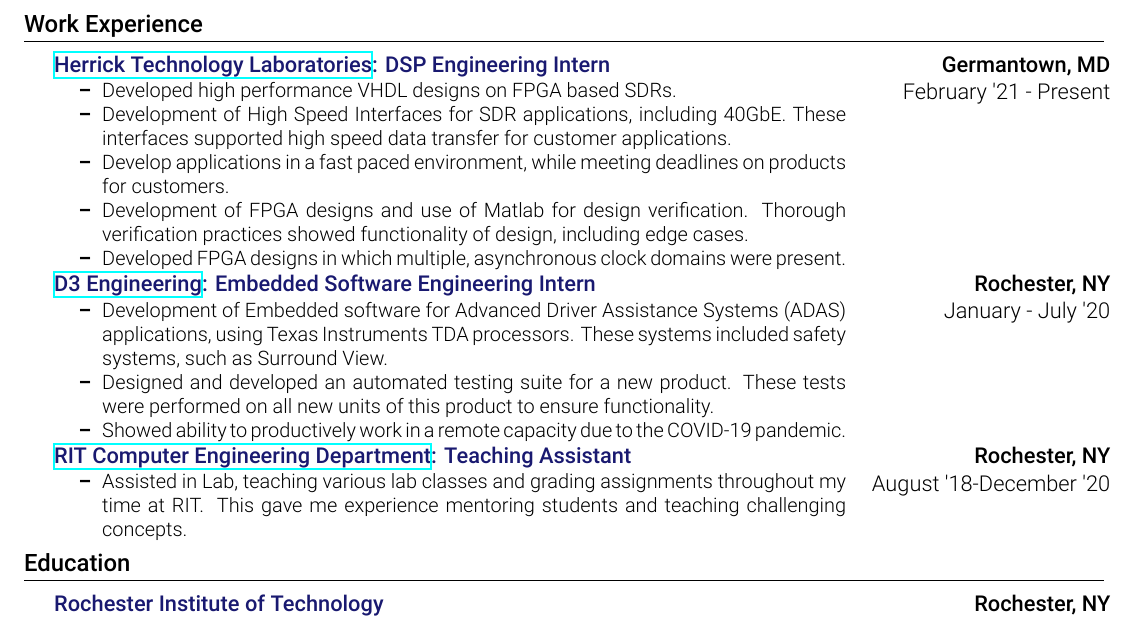
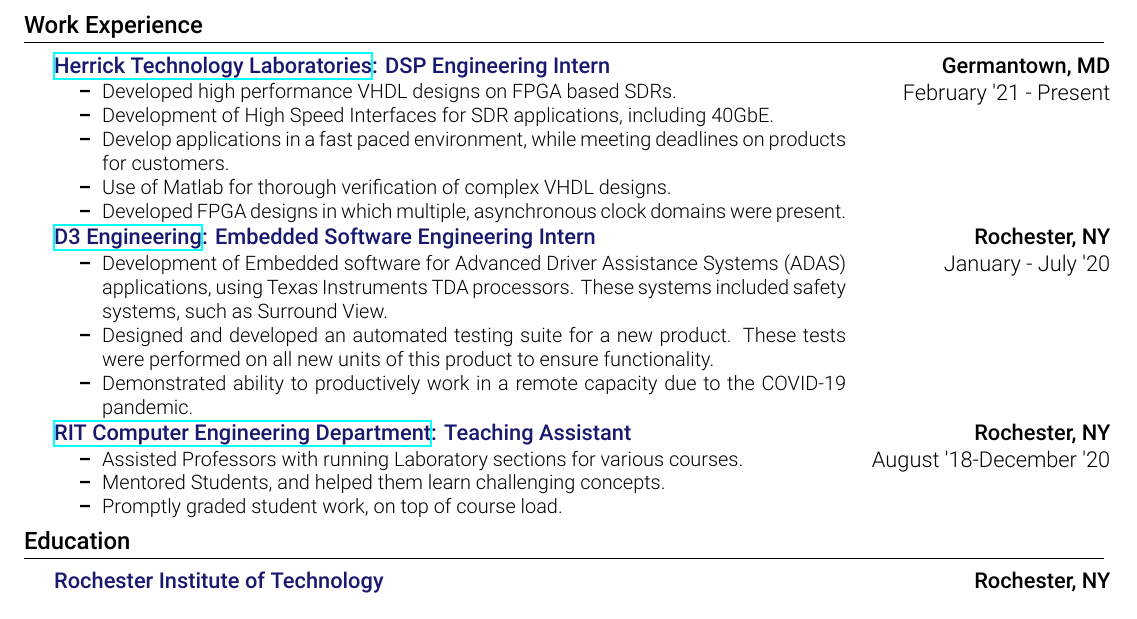
Before and after one commit to SethGower/Resume, a LaTeX document (SethGower.tex): part of the page, cut so that both start at the same text. Compiled offline with XeLaTeX.

Commit message:
again, updates wording of job experience

```diff
--- a/SethGower.tex
+++ b/SethGower.tex
@@ -135,13 +135,11 @@
                     \item Developed high performance VHDL designs on FPGA based
                       SDRs.
                     \item Development of High Speed Interfaces for SDR
-                      applications, including 40GbE. These interfaces supported
-                      high speed data transfer for customer applications.
+                      applications, including 40GbE.
                     \item Develop applications in a fast paced environment,
                       while meeting deadlines on products for customers.
-                    \item Development of FPGA designs and use of Matlab for
-                      design verification. Thorough verification practices
-                      showed functionality of design, including edge cases.
+                    \item Use of Matlab for thorough verification of complex
+                      VHDL designs.
                     \item Developed FPGA designs in which multiple, asynchronous
                       clock domains were present.
                   \end{itemize}
@@ -159,7 +157,7 @@
                     \item Designed and developed an automated testing suite for
                       a new product. These tests were performed on all new units
                       of this product to ensure functionality.
-                    \item Showed ability to productively work in a remote
+                    \item Demonstrated ability to productively work in a remote
                       capacity due to the COVID-19 pandemic.
                   \end{itemize}
                 }{January - July '20}
@@ -183,10 +181,11 @@
                   {
                     \vspace{-0.3cm}
                     \begin{itemize}
-                      \item Assisted in Lab, teaching various lab classes and
-                        grading assignments throughout my time at RIT\@. This
-                        gave me experience mentoring students and teaching
-                        challenging concepts.
+                      \item Assisted Professors with running Laboratory sections
+                        for various courses.
+                      \item Mentored Students, and helped them learn challenging
+                        concepts.
+                      \item Promptly graded student work, on top of course load.
                     \end{itemize}
                 }{August '18-December '20}
                 \vspace{-0.7cm}
```
Also changed, not shown: SethGower.pdf.
